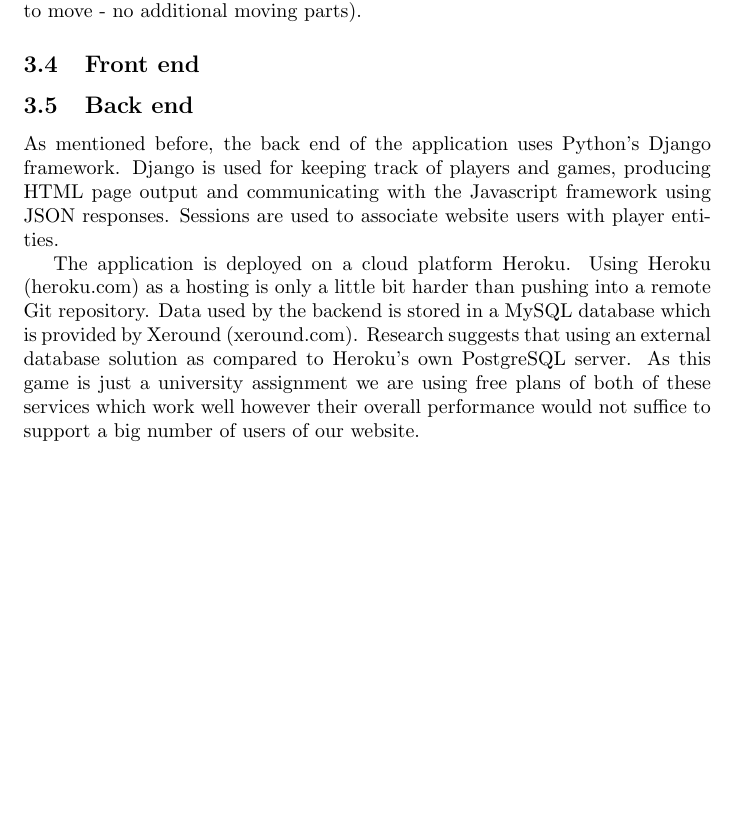
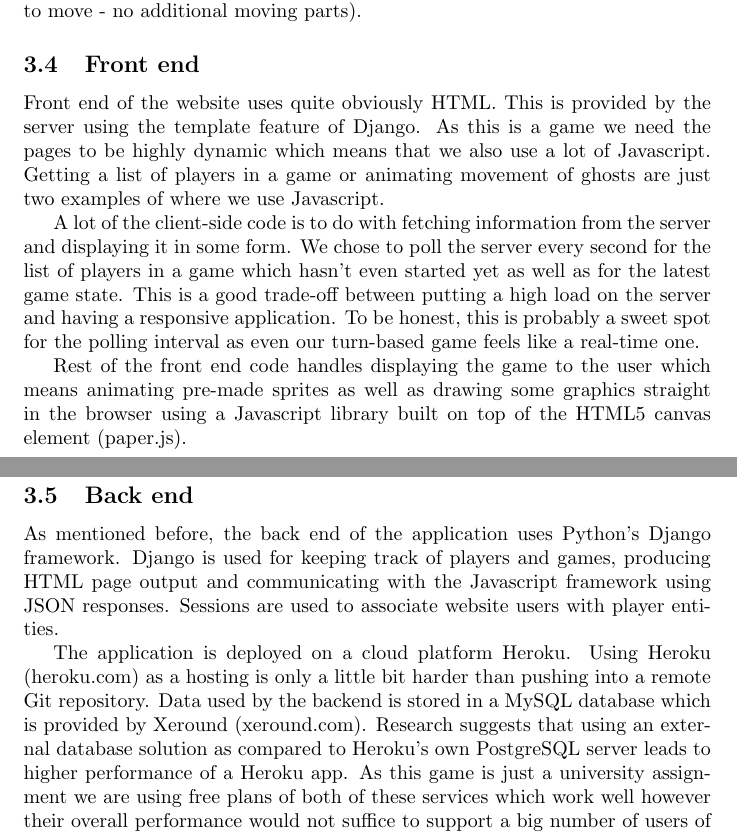
Before and after one commit to MilanMisak/Zombies, a LaTeX document (reports/final/final.tex): part of page 5 of 7 before the commit and two parts of pages 5 and 6 of 7 after it, the two joined at a grey line, cut so that both start at the same text, the shorter picture padded with empty space. Compiled offline with pdfLaTeX.

Commit message:
Front end

```diff
--- a/reports/final/final.tex
+++ b/reports/final/final.tex
@@ -60,12 +60,16 @@ We used Gimp to create all of the artwork for the game. We had to balance the pe
 Animations were added for certain actions, such as player death, shooting, and the idle snail movements. These were simply added to make the game more interesting for players waiting for their turn; instead of simply watching a static screen, there would always be movement. However, it was decided early on that player and enemy movement should be fairly simple to implement, which was one of the reasons for choosing ghosts and snails (both using a gliding motion to move - no additional moving parts).
 
 \subsection{Front end}
+Front end of the website uses quite obviously HTML. This is provided by the server using the template feature of Django. As this is a game we need the pages to be highly dynamic which means that we also use a lot of Javascript. Getting a list of players in a game or animating movement of ghosts are just two examples of where we use Javascript.
 
+A lot of the client-side code is to do with fetching information from the server and displaying it in some form. We chose to poll the server every second for the list of players in a game which hasn't even started yet as well as for the latest game state. This is a good trade-off between putting a high load on the server and having a responsive application. To be honest, this is probably a sweet spot for the polling interval as even our turn-based game feels like a real-time one.
+
+Rest of the front end code handles displaying the game to the user which means animating pre-made sprites as well as drawing some graphics straight in the browser using a Javascript library built on top of the HTML5 canvas element (paper.js).
 
 \subsection{Back end}
 As mentioned before, the back end of the application uses Python's Django framework. Django is used for keeping track of players and games, producing HTML page output and communicating with the Javascript framework using JSON responses. Sessions are used to associate website users with player entities.
 
-The application is deployed on a cloud platform Heroku. Using Heroku (heroku.com) as a hosting is only a little bit harder than pushing into a remote Git repository. Data used by the backend is stored in a MySQL database which is provided by Xeround (xeround.com). Research suggests that using an external database solution as compared to Heroku's own PostgreSQL server. As this game is just a university assignment we are using free plans of both of these services which work well however their overall performance would not suffice to support a big number of users of our website.
+The application is deployed on a cloud platform Heroku. Using Heroku (heroku.com) as a hosting is only a little bit harder than pushing into a remote Git repository. Data used by the backend is stored in a MySQL database which is provided by Xeround (xeround.com). Research suggests that using an external database solution as compared to Heroku's own PostgreSQL server leads to higher performance of a Heroku app. As this game is just a university assignment we are using free plans of both of these services which work well however their overall performance would not suffice to support a big number of users of our website.
 
 The game works quite well using just the web browser base front-end. However, to provide multiplayer version and ensuring that players don't cheat the server-side component of the game is needed. Clients poll the server for new data every second and synchronise their game states with the server. The whole game state as well as the latest action of the players is returned by the server. This way we can provide nice animations for only the things which changed while making sure the game state is consistent across all the players. In order to make the processing of server responses easy on the front end we are often sending JSON formatted Javascript objects back to clients.
 
```
